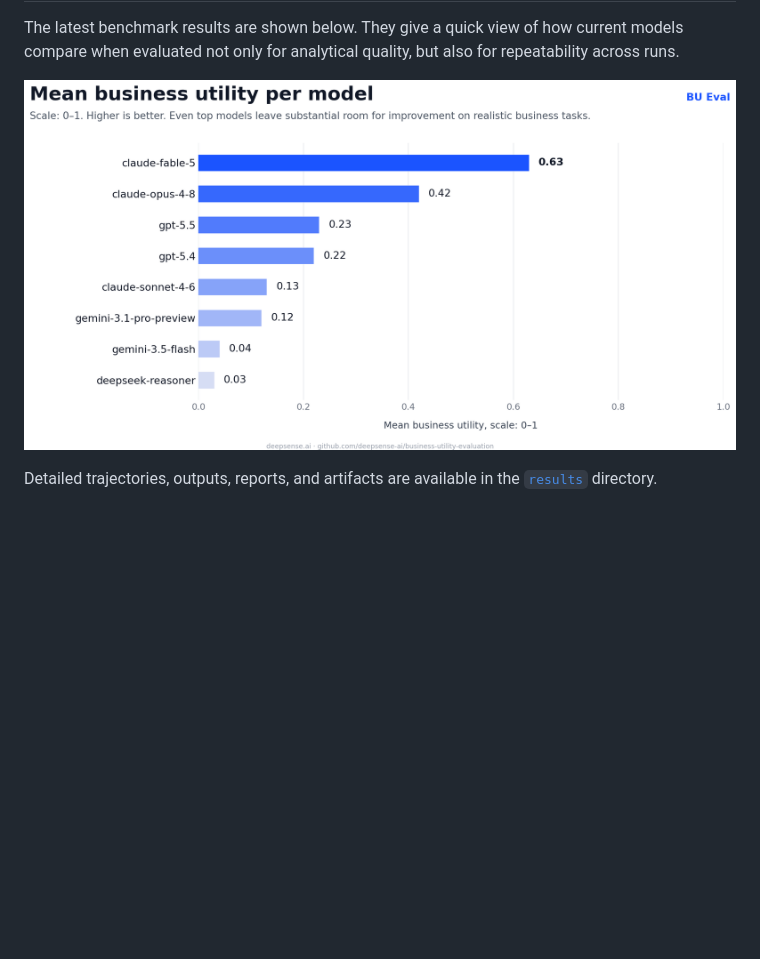
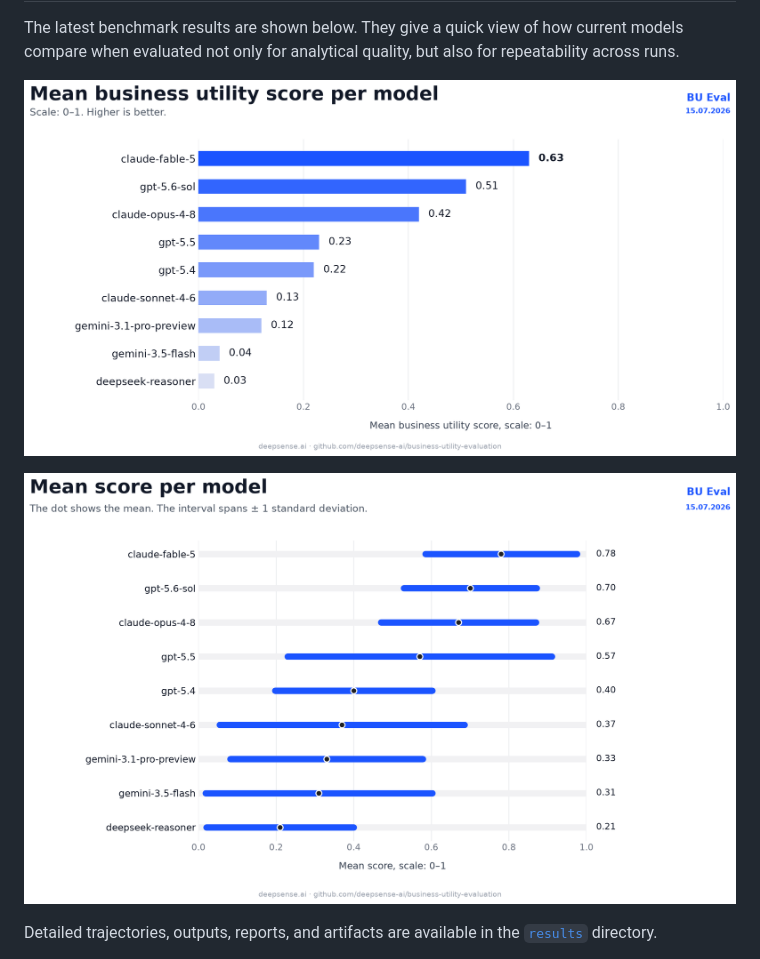
Before and after one commit to deepsense-ai/business-utility-evaluation, a Markdown page: README.md, the part around one of its changes. Rendered like a GitHub page; pictures changed too: results/bu_leaderboard_bus_github_0_3.png (added), results/bu_leaderboard_mean_github_0_3.png (added); blank space fills up the shorter version.

```diff
--- a/README.md
+++ b/README.md
@@ -36,7 +36,10 @@ This repo includes **5 publicly available example datasets generated from busine
 
 The latest benchmark results are shown below. They give a quick view of how current models compare when evaluated not only for analytical quality, but also for repeatability across runs.
 
-![Barplot with results](./results/business_utility_leaderboard_github_scale_0_2.png)
+![BU results](results/bu_leaderboard_bus_github_0_3.png)
+
+![Mean scores](results/bu_leaderboard_mean_github_0_3.png)
+
 
 Detailed trajectories, outputs, reports, and artifacts are available in the [`results`](./results) directory.
 
```
Also changed, not shown: other parts of README.md (+1 -1 lines), results/bu_leaderboard_bus_github_0_1.png (renamed from results/business_utility_leaderboard_github_scale_0_1.png), results/bu_leaderboard_bus_github_0_2.png (renamed from results/business_utility_leaderboard_github_scale_0_2.png), 9 other files.
